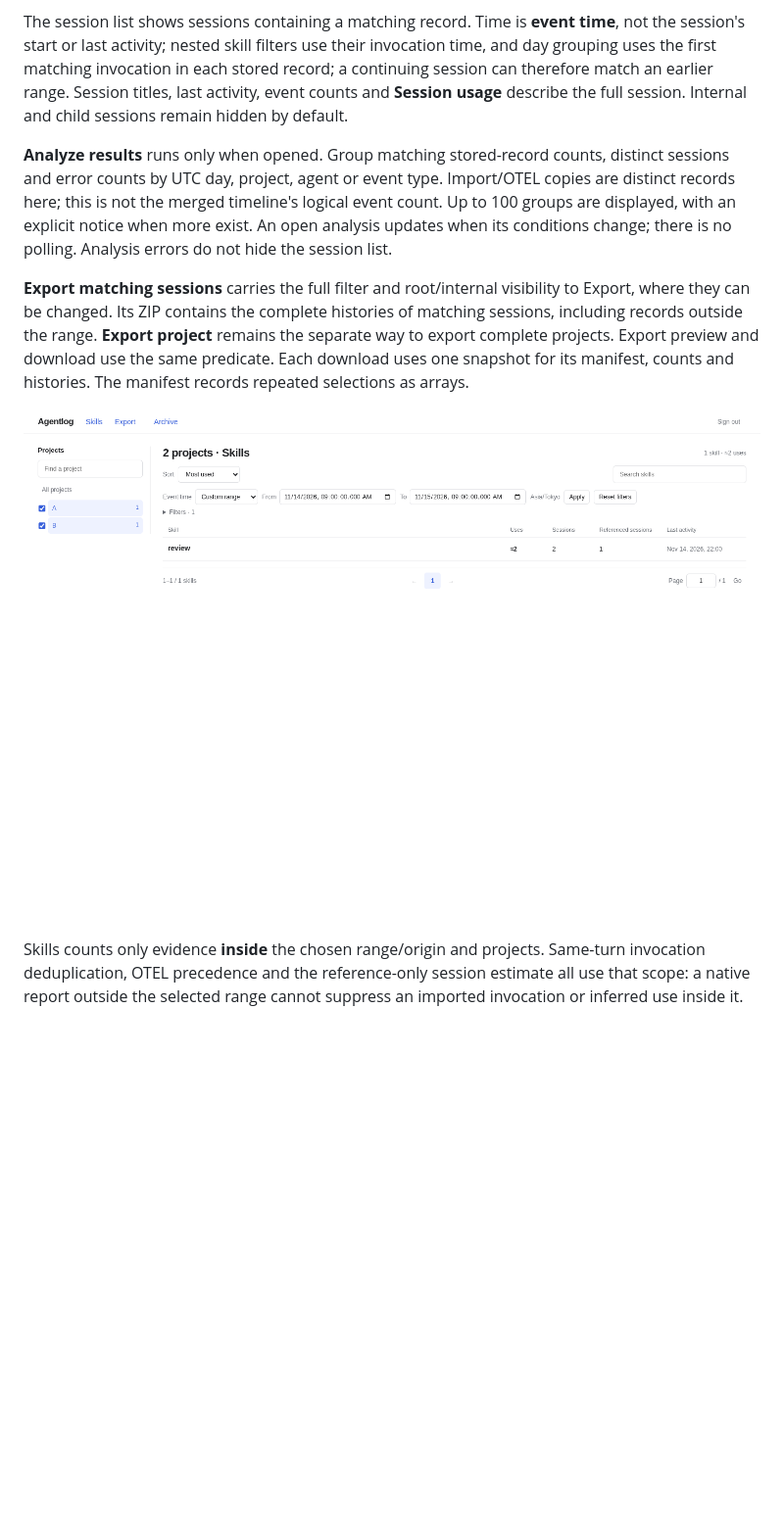
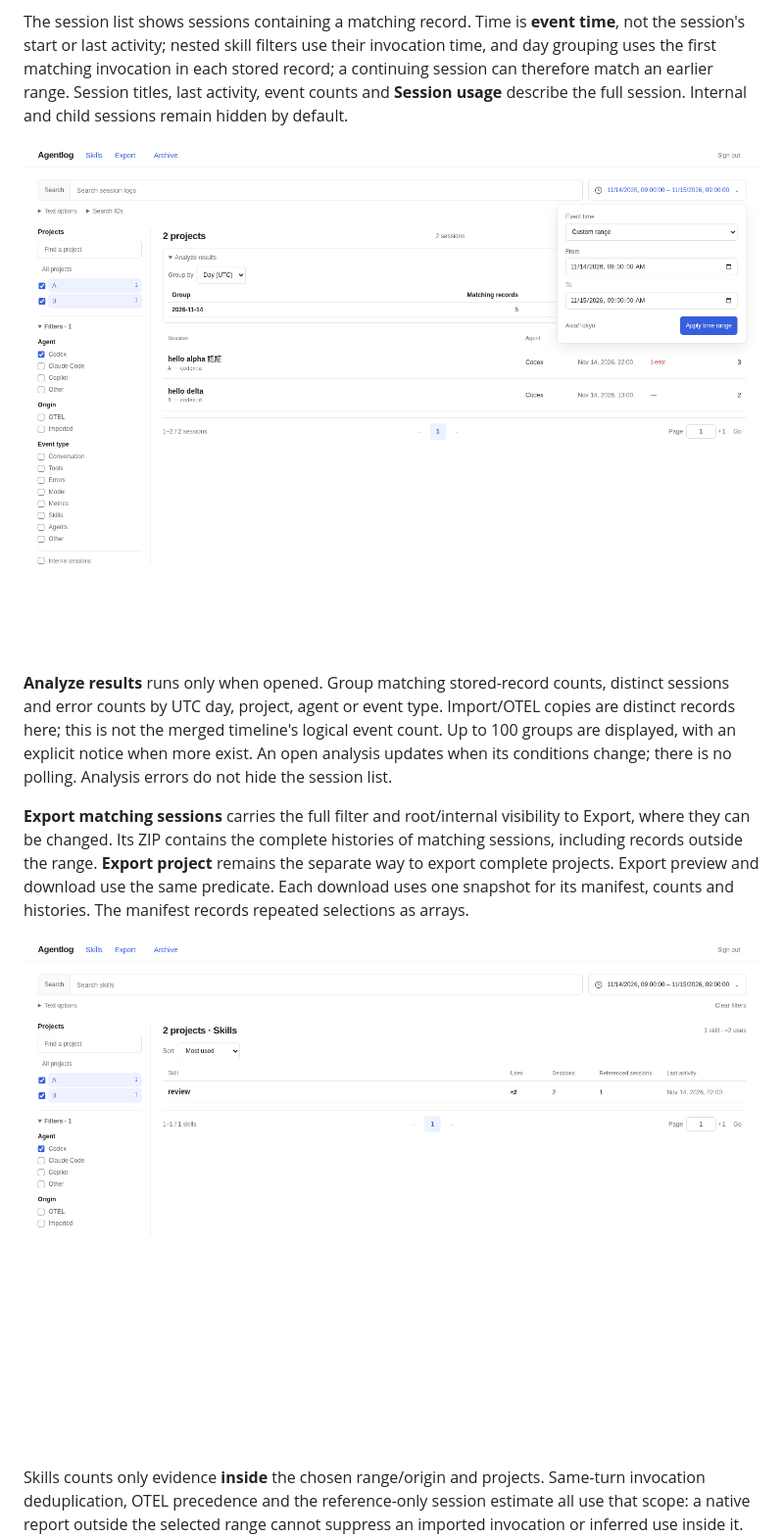
Before and after one commit to sasakiy84/agent-log-collector-and-viewer, a Markdown page: docs/search-filters.md, the part around one of its changes. Shown at 98% size. Drawn GitHub-style; pictures changed too: docs/ui-search-skills.png, docs/ui-search-time.png (added); blank space fills up the shorter version.

```diff
--- a/docs/search-filters.md
+++ b/docs/search-filters.md
@@ -12,5 +14,7 @@ Sessions, Skills and Export share a time range, project selection, agent and ori
 
 The session list shows sessions containing a matching record. Time is **event time**, not the session's start or last activity; nested skill filters use their invocation time, and day grouping uses the first matching invocation in each stored record; a continuing session can therefore match an earlier range. Session titles, last activity, event counts and **Session usage** describe the full session. Internal and child sessions remain hidden by default.
+
+![Second-resolution event time picker](ui-search-time.png)
 
 **Analyze results** runs only when opened. Group matching stored-record counts, distinct sessions and error counts by UTC day, project, agent or event type. Import/OTEL copies are distinct records here; this is not the merged timeline's logical event count. Up to 100 groups are displayed, with an explicit notice when more exist. An open analysis updates when its conditions change; there is no polling. Analysis errors do not hide the session list.
 
```
Also changed, not shown: other parts of docs/search-filters.md (+4 -2 lines), docs/search.md (+1 -1 lines), docs/ui-search-facets-mobile.png, docs/ui-search-facets.png, 8 other files.
